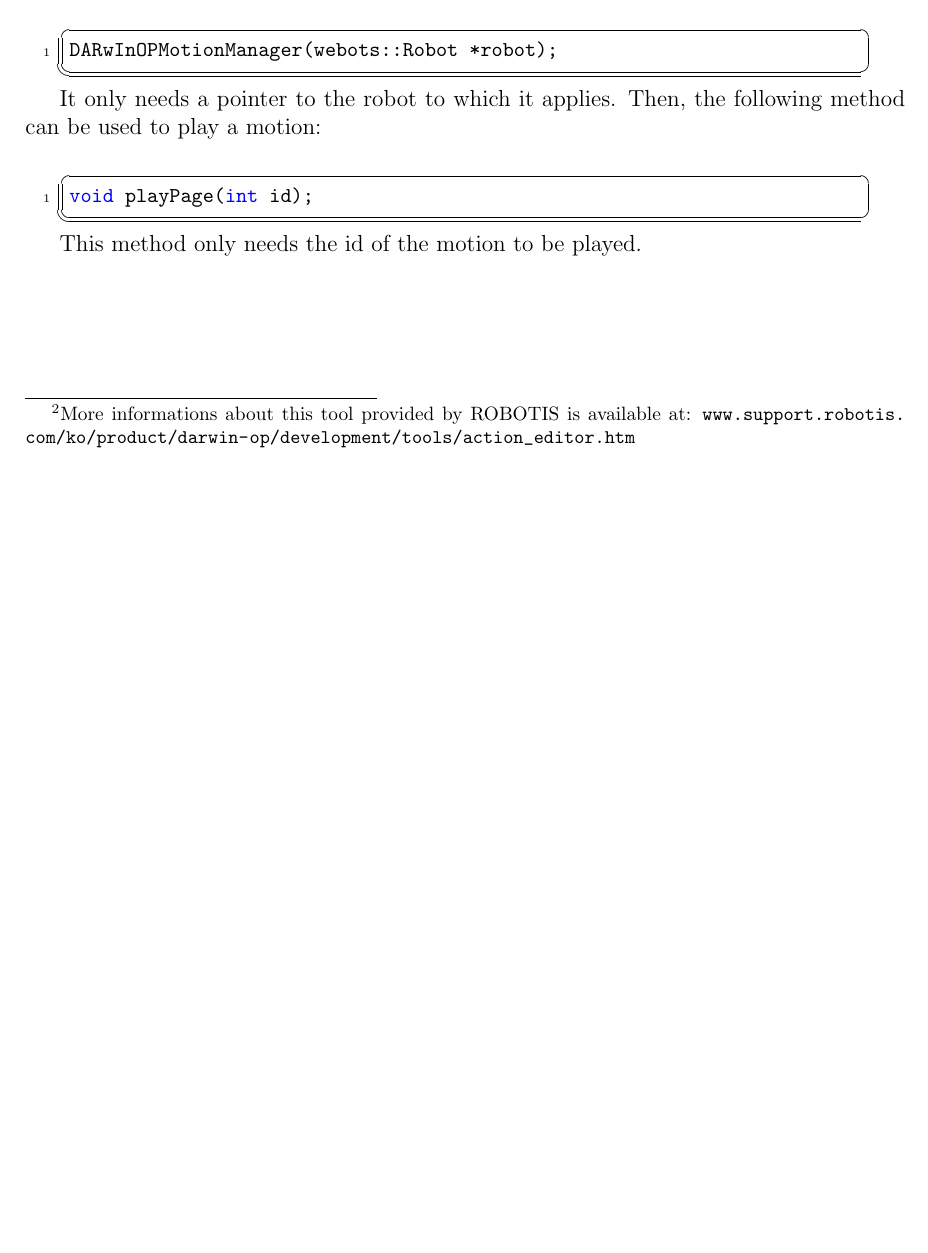
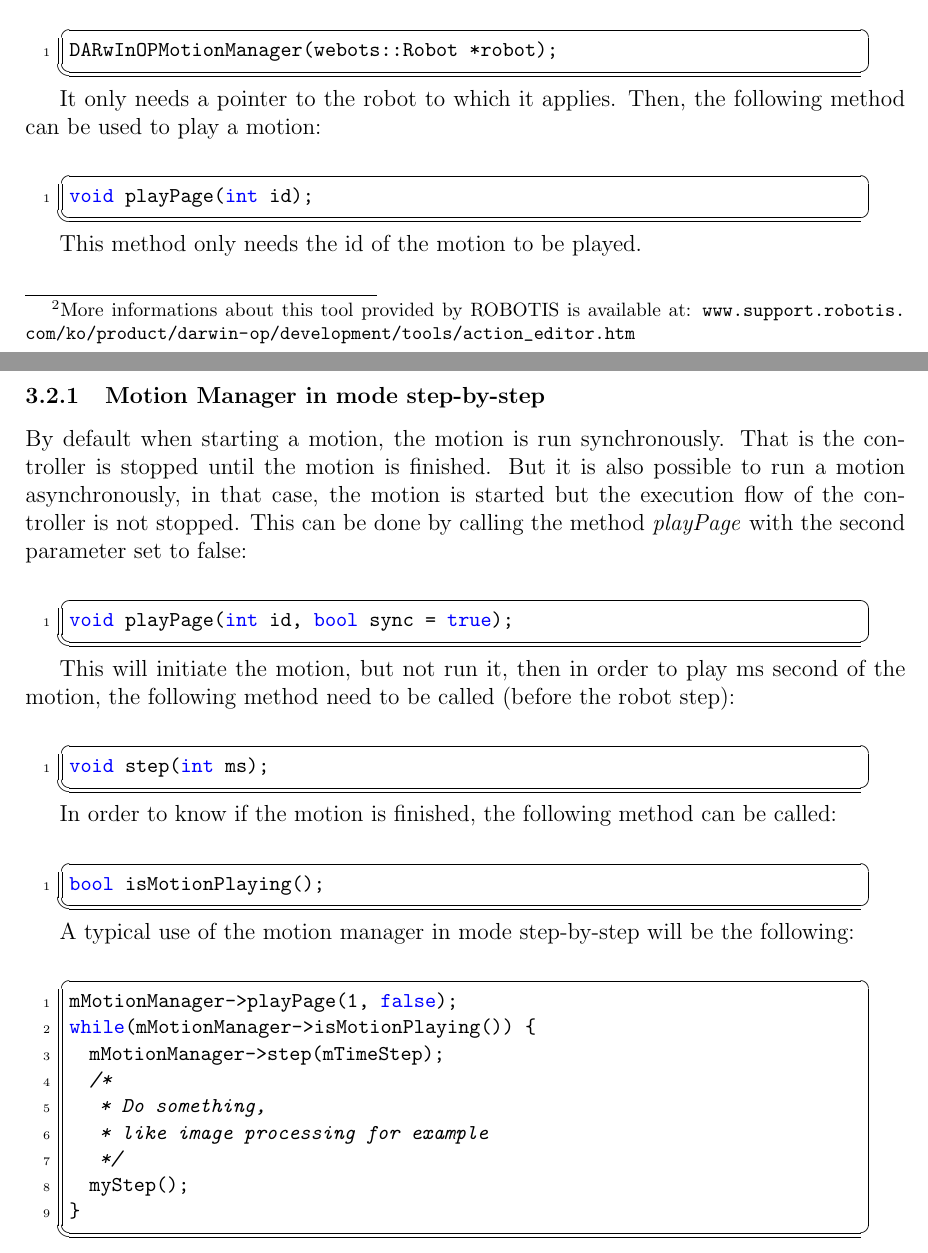
Before and after one commit to darwinop/webots-cross-compilation, a LaTeX paper (projects/robots/darwin-op/doc/darwin.tex): part of page 10 of 39 before the commit and two parts of pages 10 and 11 of 40 after it, the two joined at a grey line, cut so that both start at the same text, the shorter picture padded with empty space. Compiled offline with pdfLaTeX.

Commit message:
Updated user guide.

```diff
--- a/projects/robots/darwin-op/doc/darwin.tex
+++ b/projects/robots/darwin-op/doc/darwin.tex
@@ -317,6 +317,44 @@ void playPage(int id);
 \end{lstlisting}
 
 This method only needs the id of the motion to be played.\\
+
+\subsubsection{Motion Manager in mode step-by-step}
+
+By default when starting a motion, the motion is run synchronously. That is the controller is stopped until the motion is finished. But it is also possible to run a motion asynchronously, in that case, the motion is started but the execution flow of the controller is not stopped. This can be done by calling the method \textit{playPage} with the second parameter set to false:\\
+\lstset{language=c++}
+\lstset{commentstyle=\textit}
+\begin{lstlisting}
+void playPage(int id, bool sync = true);
+\end{lstlisting}
+
+This will initiate the motion, but not run it, then in order to play ms second of the motion, the following method need to be called (before the robot step):\\
+\lstset{language=c++}
+\lstset{commentstyle=\textit}
+\begin{lstlisting}
+void step(int ms);
+\end{lstlisting}
+
+In order to know if the motion is finished, the following method can be called:\\
+\lstset{language=c++}
+\lstset{commentstyle=\textit}
+\begin{lstlisting}
+bool isMotionPlaying();
+\end{lstlisting}
+
+A typical use of the motion manager in mode step-by-step will be the following:\\
+\lstset{language=c++}
+\lstset{commentstyle=\textit}
+\begin{lstlisting}
+mMotionManager->playPage(1, false);
+while(mMotionManager->isMotionPlaying()) {
+  mMotionManager->step(mTimeStep);
+  /*
+   * Do something,
+   * like image processing for example
+   */
+  myStep();
+}
+\end{lstlisting}
 
 \newpage
 \subsection{Vision Manager}
```
